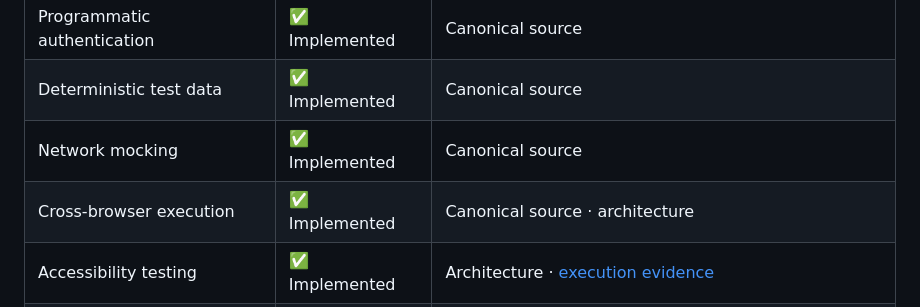
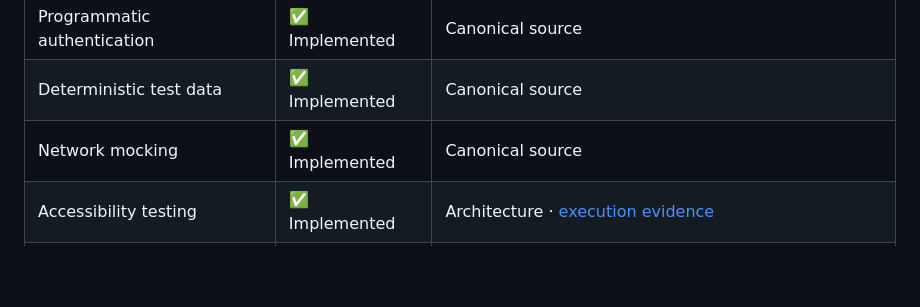
Before and after one commit to szabihudak/quality-engineering-showcase, a Markdown page: README.md, the part around the change. Drawn GitHub-style; blank space fills up the shorter version.

Commit message:
fix: remove duplicate cross-browser capability

```diff
--- a/README.md
+++ b/README.md
@@ -60,7 +60,6 @@ The engineering roadmap extends the portfolio into data and cloud foundations, A
 | Programmatic authentication | ✅ Implemented | Canonical source |
 | Deterministic test data | ✅ Implemented | Canonical source |
 | Network mocking | ✅ Implemented | Canonical source |
-| Cross-browser execution | ✅ Implemented | Canonical source · architecture |
 | Accessibility testing | ✅ Implemented | Architecture · [execution evidence](docs/showcases/accessibility/README.md) |
 | Visual regression | ✅ Implemented | Architecture · [execution evidence](docs/showcases/visual-regression/README.md) |
 | API performance | ✅ Implemented | Architecture · [performance evidence](docs/showcases/performance/README.md) |
```
